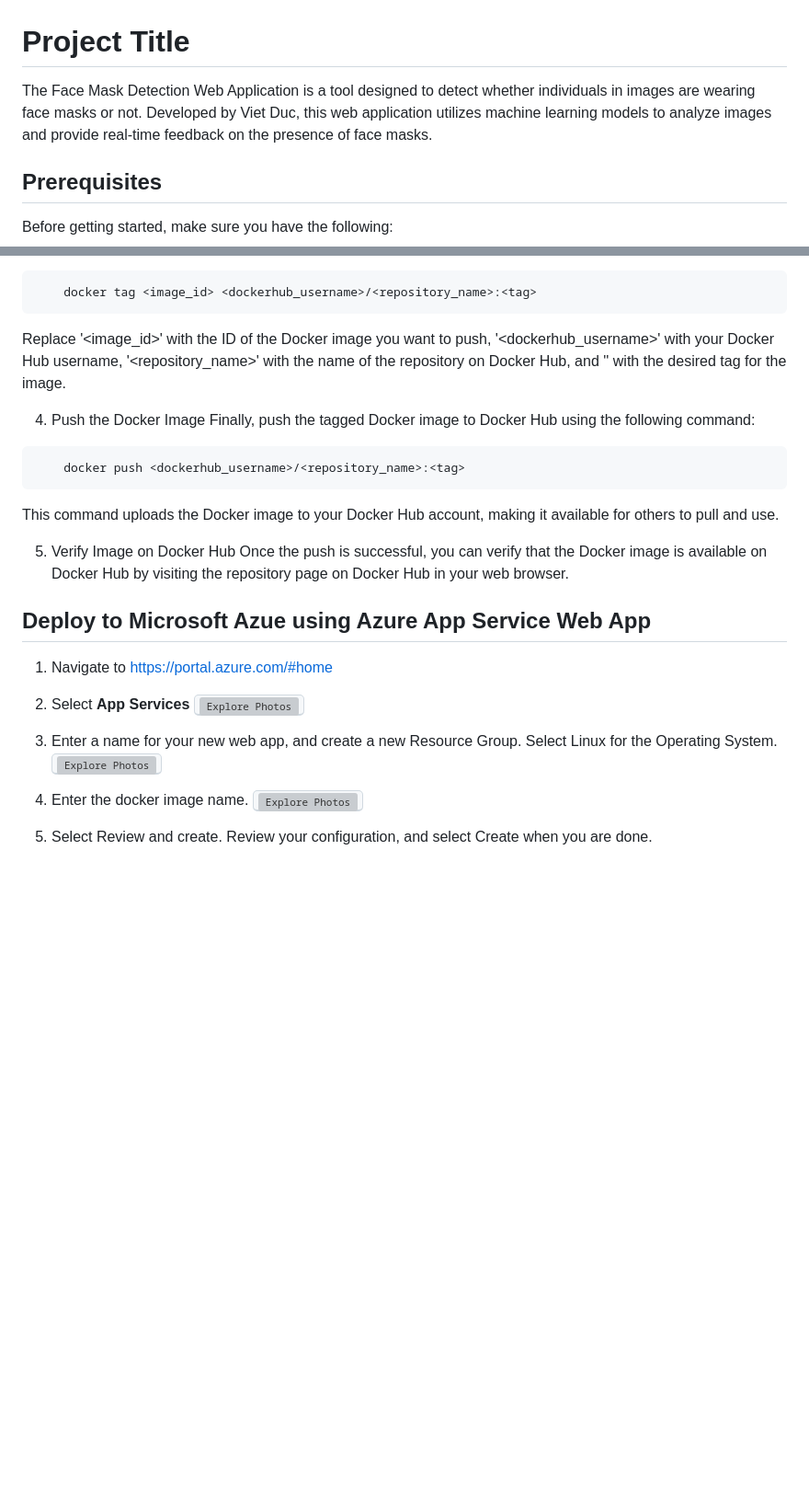
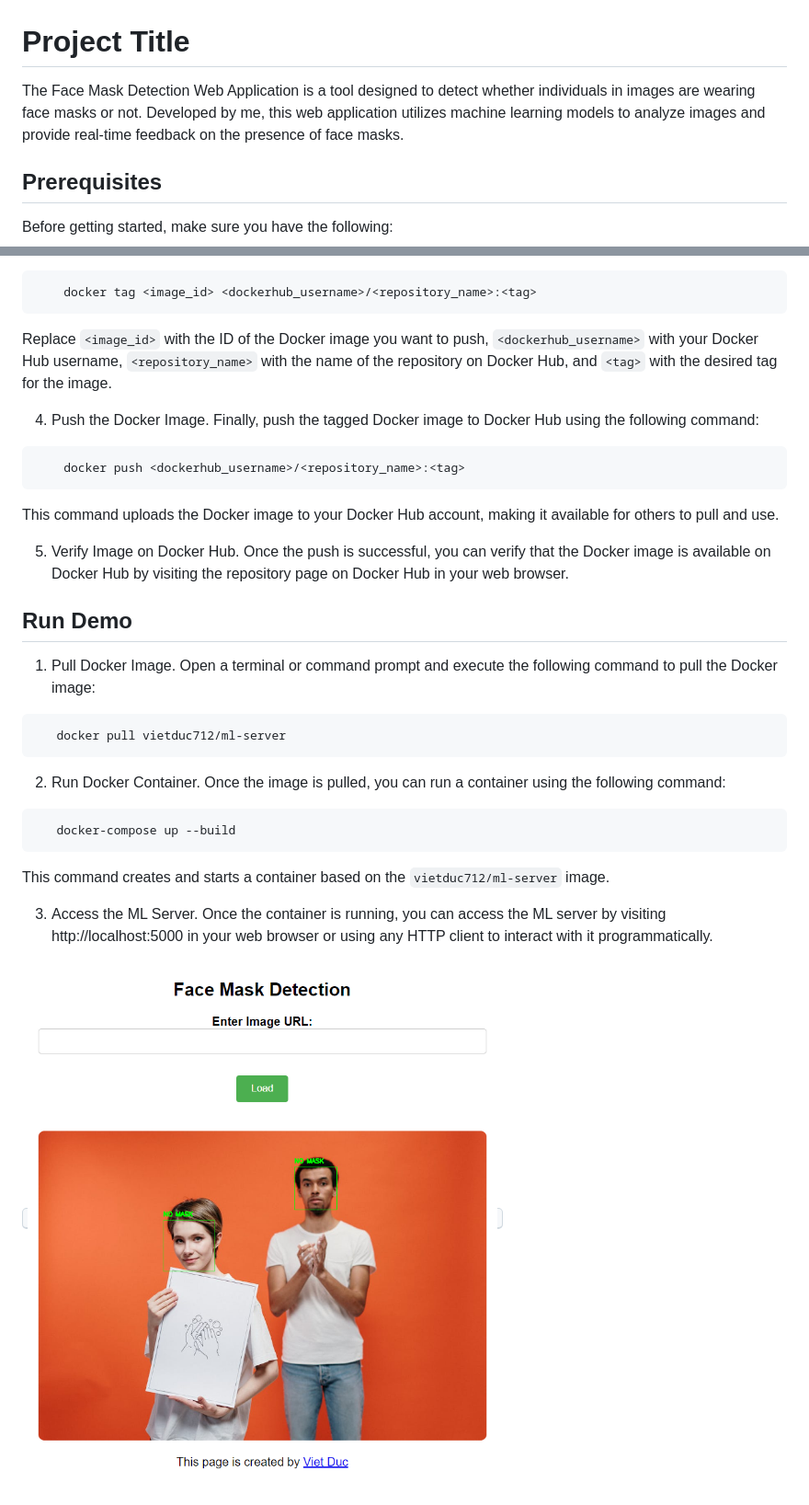
Before and after one commit to levietduc0712/Machine_Learning_Docker, a Markdown page: README.md, 2 parts joined by grey strips. Shown: that part at 92% size. Rendered like a GitHub page; blank space fills up the shorter version; grey boxes are pictures that could not be loaded.

````diff
--- a/README.md
+++ b/README.md
@@ -1,6 +1,6 @@
 # Project Title
 
-The Face Mask Detection Web Application is a tool designed to detect whether individuals in images are wearing face masks or not. Developed by Viet Duc, this web application utilizes machine learning models to analyze images and provide real-time feedback on the presence of face masks.
+The Face Mask Detection Web Application is a tool designed to detect whether individuals in images are wearing face masks or not. Developed by me, this web application utilizes machine learning models to analyze images and provide real-time feedback on the presence of face masks.
 
 ## Prerequisites
 
@@ -50,27 +50,33 @@ Tag the Docker image with your Docker Hub username and the desired repository na
 ```
     docker tag <image_id> <dockerhub_username>/<repository_name>:<tag>
 ```
-Replace '<image_id>' with the ID of the Docker image you want to push, '<dockerhub_username>' with your Docker Hub username, '<repository_name>' with the name of the repository on Docker Hub, and '<tag>' with the desired tag for the image.
+Replace `<image_id>` with the ID of the Docker image you want to push, `<dockerhub_username>` with your Docker Hub username, `<repository_name>` with the name of the repository on Docker Hub, and `<tag>` with the desired tag for the image.
 
-4. Push the Docker Image
+4. Push the Docker Image.
 Finally, push the tagged Docker image to Docker Hub using the following command:
 ```
     docker push <dockerhub_username>/<repository_name>:<tag>
 ```
 This command uploads the Docker image to your Docker Hub account, making it available for others to pull and use.
 
-5. Verify Image on Docker Hub
+5. Verify Image on Docker Hub.
 Once the push is successful, you can verify that the Docker image is available on Docker Hub by visiting the repository page on Docker Hub in your web browser.
 
-## Deploy to Microsoft Azue using Azure App Service Web App
-1. Navigate to https://portal.azure.com/#home
-2. Select **App Services**
-<kbd>![Explore Photos](https://raw.githubusercontent.com/levietduc0712/Docker_Python/master/screenshots/S1.png?raw=true)</kbd>
+## Run Demo
+1. Pull Docker Image.
+Open a terminal or command prompt and execute the following command to pull the Docker image:
+```
+   docker pull vietduc712/ml-server
+```
 
-3. Enter a name for your new web app, and create a new Resource Group. Select Linux for the Operating System.
-<kbd>![Explore Photos](https://raw.githubusercontent.com/levietduc0712/Docker_Python/master/screenshots/S2.png?raw=true)</kbd>
+2. Run Docker Container.
+Once the image is pulled, you can run a container using the following command:
+```
+   docker-compose up --build
+```
+This command creates and starts a container based on the `vietduc712/ml-server` image.
 
-4. Enter the docker image name.
-<kbd>![Explore Photos](https://raw.githubusercontent.com/levietduc0712/Docker_Python/master/screenshots/S3.png?raw=true)</kbd>
+3. Access the ML Server.
+Once the container is running, you can access the ML server by visiting http://localhost:5000 in your web browser or using any HTTP client to interact with it programmatically.
 
-5. Select Review and create. Review your configuration, and select Create when you are done.
+<kbd>![Explore Photos](https://raw.githubusercontent.com/levietduc0712/Machine_Learning_Docker/master/screenshots/S1.png?raw=true)</kbd>
````
